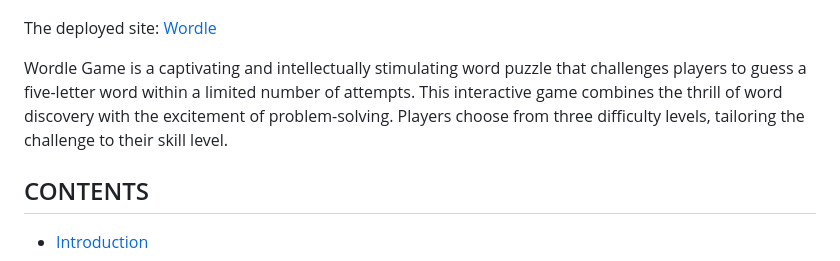
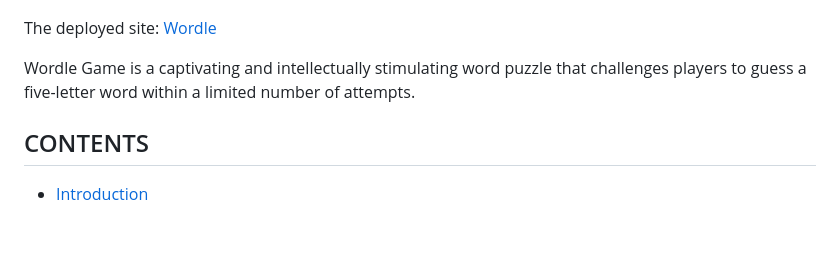
Before and after one commit to redifo/Project3, a Markdown page: README.md, the part around the change. GitHub-like rendering; blank space fills up the shorter version.

Commit message:
Update description on readme.md

```diff
--- a/README.md
+++ b/README.md
@@ -4,7 +4,7 @@
 
 The deployed site: [Wordle](https://wordle-ci-569efaee926b.herokuapp.com/)
 
-Wordle Game is a captivating and intellectually stimulating word puzzle that challenges players to guess a five-letter word within a limited number of attempts. This interactive game combines the thrill of word discovery with the excitement of problem-solving. Players choose from three difficulty levels, tailoring the challenge to their skill level.
+Wordle Game is a captivating and intellectually stimulating word puzzle that challenges players to guess a five-letter word within a limited number of attempts.
 
 ## CONTENTS
 * [Introduction](#introduction)
```
